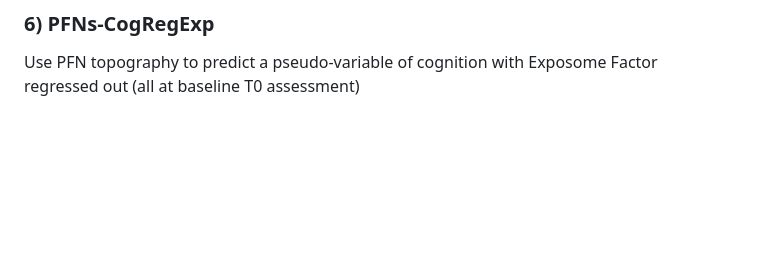
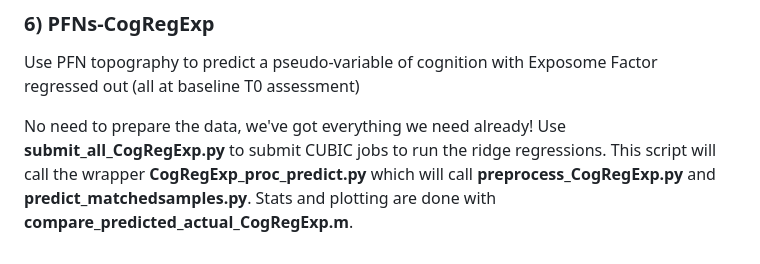
Before and after one commit to PennLINC/exposome_PFNs_cognition, a Markdown page: README.md, the part around the change. Rendered like a GitHub page; blank space fills up the shorter version.

```diff
--- a/README.md
+++ b/README.md
@@ -77,3 +77,5 @@ Importantly, because we're predicting cognition longitudinally here, we need to
 
 ### 6) **PFNs-CogRegExp**
 Use PFN topography to predict a pseudo-variable of cognition with Exposome Factor regressed out (all at baseline T0 assessment)
+
+No need to prepare the data, we've got everything we need already! Use **submit_all_CogRegExp.py** to submit CUBIC jobs to run the ridge regressions. This script will call the wrapper **CogRegExp_proc_predict.py** which will call **preprocess_CogRegExp.py** and **predict_matchedsamples.py**. Stats and plotting are done with **compare_predicted_actual_CogRegExp.m**.
```
